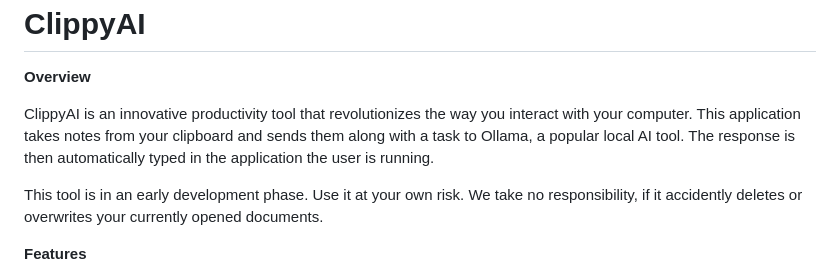
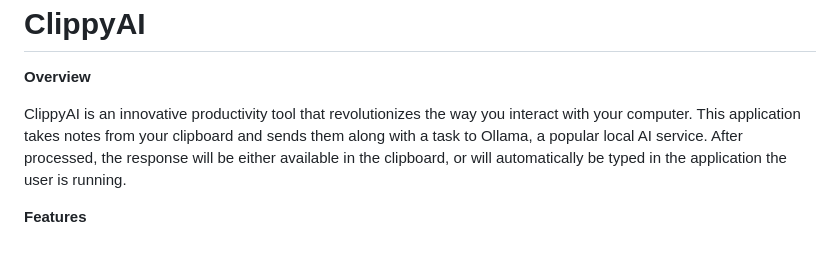
Before and after one commit to MrDoe/ClippyAI, a Markdown page: README.md, the part around the change. GitHub-like rendering; blank space fills up the shorter version.

```diff
--- a/README.md
+++ b/README.md
@@ -4,11 +4,9 @@
 **Overview**
 
 ClippyAI is an innovative productivity tool that revolutionizes the way you interact with your computer. This
-application takes notes from your clipboard and sends them along with a task to Ollama, a popular local AI tool. The response is then automatically typed in
+application takes notes from your clipboard and sends them along with a task to Ollama, a popular local AI service.
+After processed, the response will be either available in the clipboard, or will automatically be typed in
 the application the user is running.
-
-This tool is in an early development phase. Use it at your own risk. We take no responsibility, if it accidently
-deletes or overwrites your currently opened documents.
 
 **Features**
 
```
